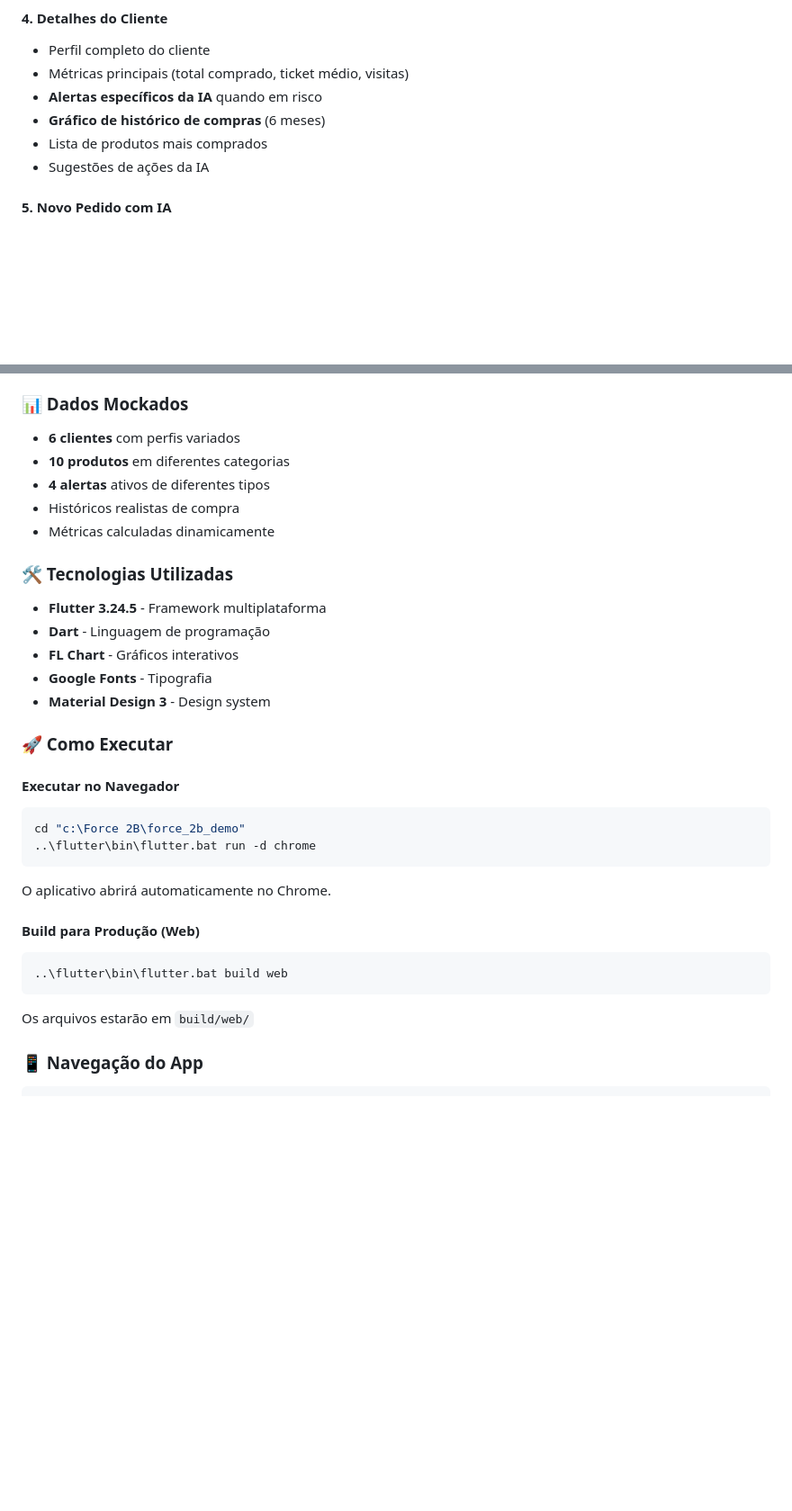
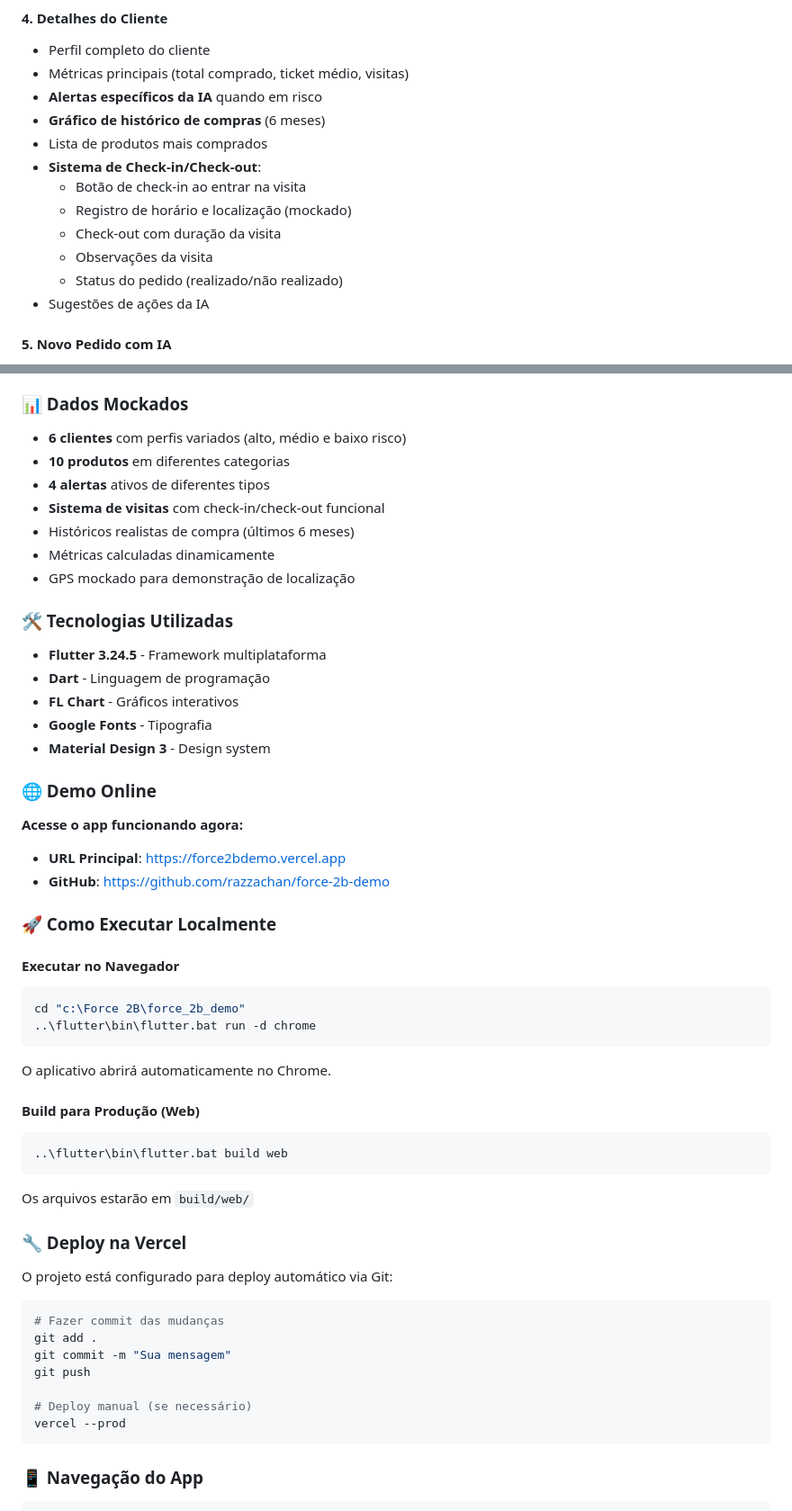
Before and after one commit to razzachan/force-2b-demo, a Markdown page: README.md, 2 parts joined by grey strips. Shown: that part at 90% size. GitHub-like rendering; blank space fills up the shorter version.

Commit message:
Update README with check-in/out feature and deployment URLs

````diff
--- a/README.md
+++ b/README.md
@@ -39,6 +39,12 @@ Este é um **MVP Demo funcional** do Force 2B, desenvolvido para apresentação
 - **Alertas específicos da IA** quando em risco
 - **Gráfico de histórico de compras** (6 meses)
 - Lista de produtos mais comprados
+- **Sistema de Check-in/Check-out**:
+  - Botão de check-in ao entrar na visita
+  - Registro de horário e localização (mockado)
+  - Check-out com duração da visita
+  - Observações da visita
+  - Status do pedido (realizado/não realizado)
 - Sugestões de ações da IA
 
 #### 5. **Novo Pedido com IA**
@@ -74,11 +80,13 @@ Este é um **MVP Demo funcional** do Force 2B, desenvolvido para apresentação
 
 ### 📊 Dados Mockados
 
-- **6 clientes** com perfis variados
+- **6 clientes** com perfis variados (alto, médio e baixo risco)
 - **10 produtos** em diferentes categorias
 - **4 alertas** ativos de diferentes tipos
-- Históricos realistas de compra
+- **Sistema de visitas** com check-in/check-out funcional
+- Históricos realistas de compra (últimos 6 meses)
 - Métricas calculadas dinamicamente
+- GPS mockado para demonstração de localização
 
 ### 🛠 Tecnologias Utilizadas
 
@@ -88,7 +96,13 @@ Este é um **MVP Demo funcional** do Force 2B, desenvolvido para apresentação
 - **Google Fonts** - Tipografia
 - **Material Design 3** - Design system
 
-### 🚀 Como Executar
+### 🌐 Demo Online
+
+**Acesse o app funcionando agora:**
+- **URL Principal**: https://force2bdemo.vercel.app
+- **GitHub**: https://github.com/razzachan/force-2b-demo
+
+### 🚀 Como Executar Localmente
 
 #### Executar no Navegador
 ```powershell
@@ -104,6 +118,20 @@ O aplicativo abrirá automaticamente no Chrome.
 ```
 
 Os arquivos estarão em `build/web/`
+
+### 🔧 Deploy na Vercel
+
+O projeto está configurado para deploy automático via Git:
+
+```powershell
+# Fazer commit das mudanças
+git add .
+git commit -m "Sua mensagem"
+git push
+
+# Deploy manual (se necessário)
+vercel --prod
+```
 
 ### 📱 Navegação do App
 
````
